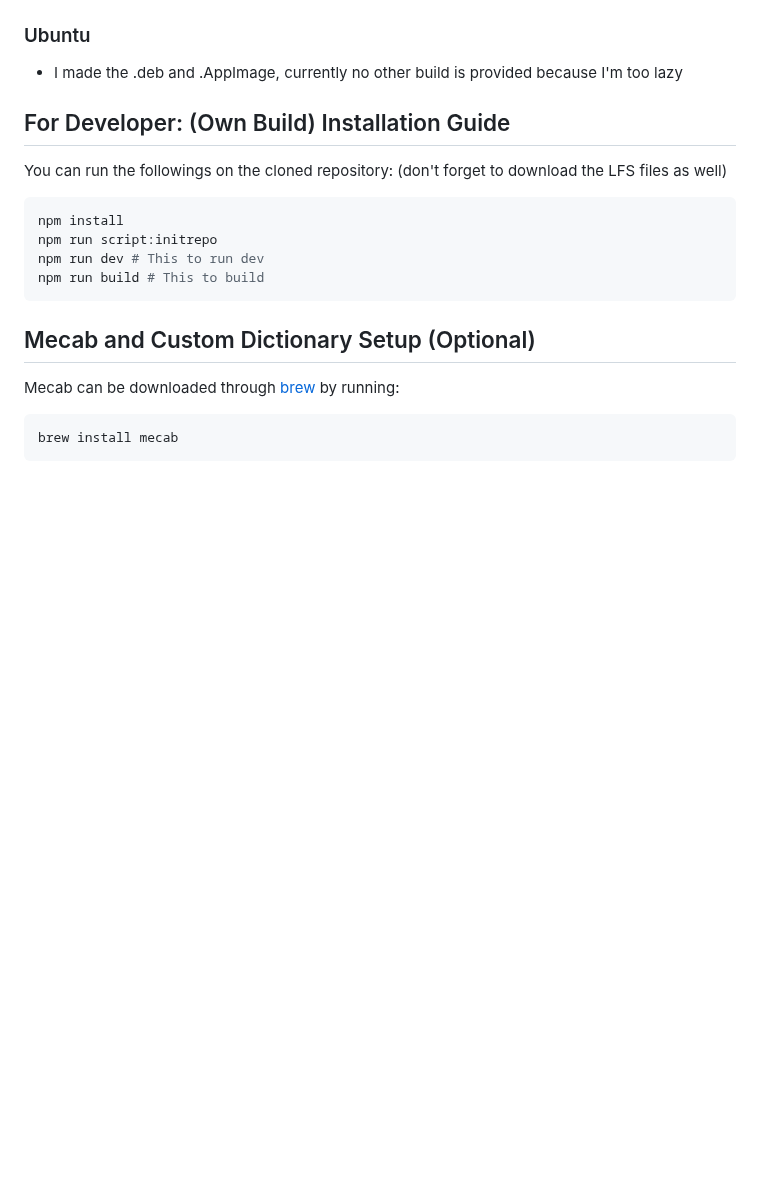
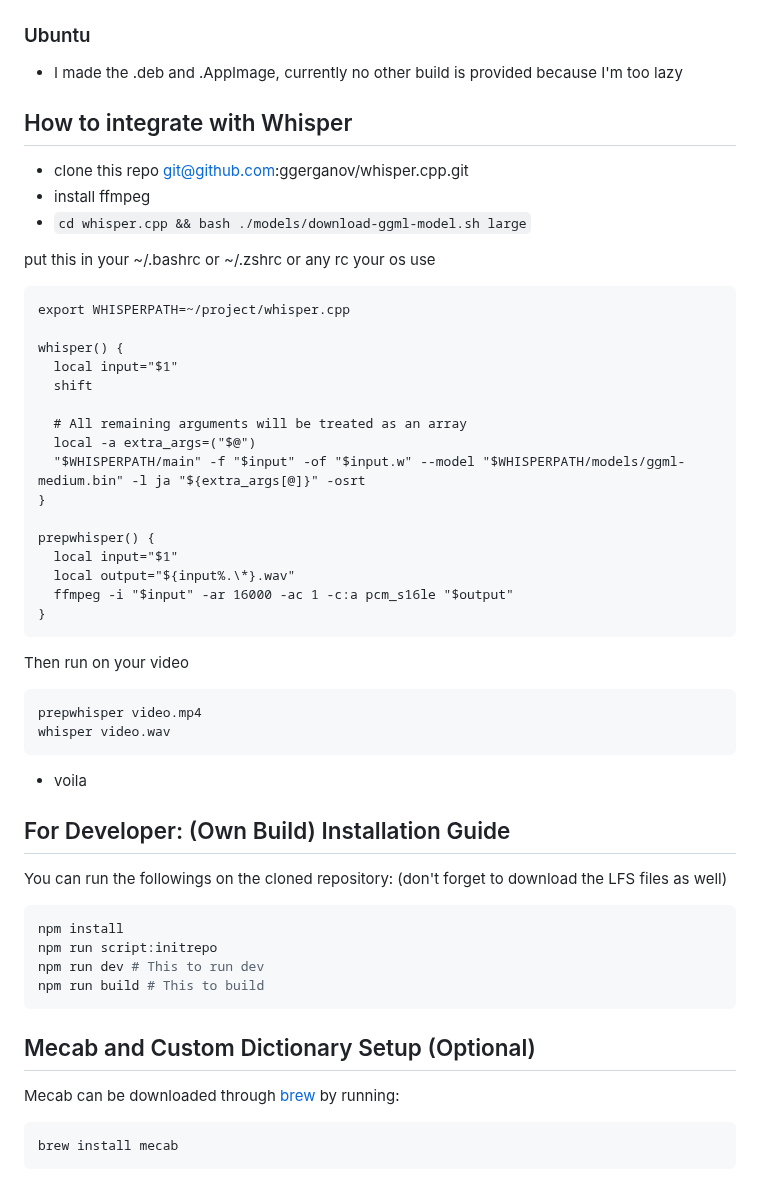
Before and after one commit to hockyy/miteiru, a Markdown page: README.md, the part around the change. Rendered like a GitHub page; blank space fills up the shorter version.

````diff
--- a/README.md
+++ b/README.md
@@ -66,6 +66,40 @@
 ### Ubuntu
 
 - I made the .deb and .AppImage, currently no other build is provided because I'm too lazy
+
+## How to integrate with Whisper
+
+- clone this repo git@github.com:ggerganov/whisper.cpp.git
+- install ffmpeg
+- `cd whisper.cpp && bash ./models/download-ggml-model.sh large`
+
+put this in your ~/.bashrc or ~/.zshrc or any rc your os use
+
+```
+export WHISPERPATH=~/project/whisper.cpp
+
+whisper() {
+  local input="$1"
+  shift
+
+  # All remaining arguments will be treated as an array
+  local -a extra_args=("$@")
+  "$WHISPERPATH/main" -f "$input" -of "$input.w" --model "$WHISPERPATH/models/ggml-medium.bin" -l ja "${extra_args[@]}" -osrt
+}
+
+prepwhisper() {
+  local input="$1"
+  local output="${input%.\*}.wav"
+  ffmpeg -i "$input" -ar 16000 -ac 1 -c:a pcm_s16le "$output"
+}
+```
+
+Then run on your video
+```
+prepwhisper video.mp4
+whisper video.wav
+```
+- voila
 
 ## For Developer: (Own Build) Installation Guide
 
````
